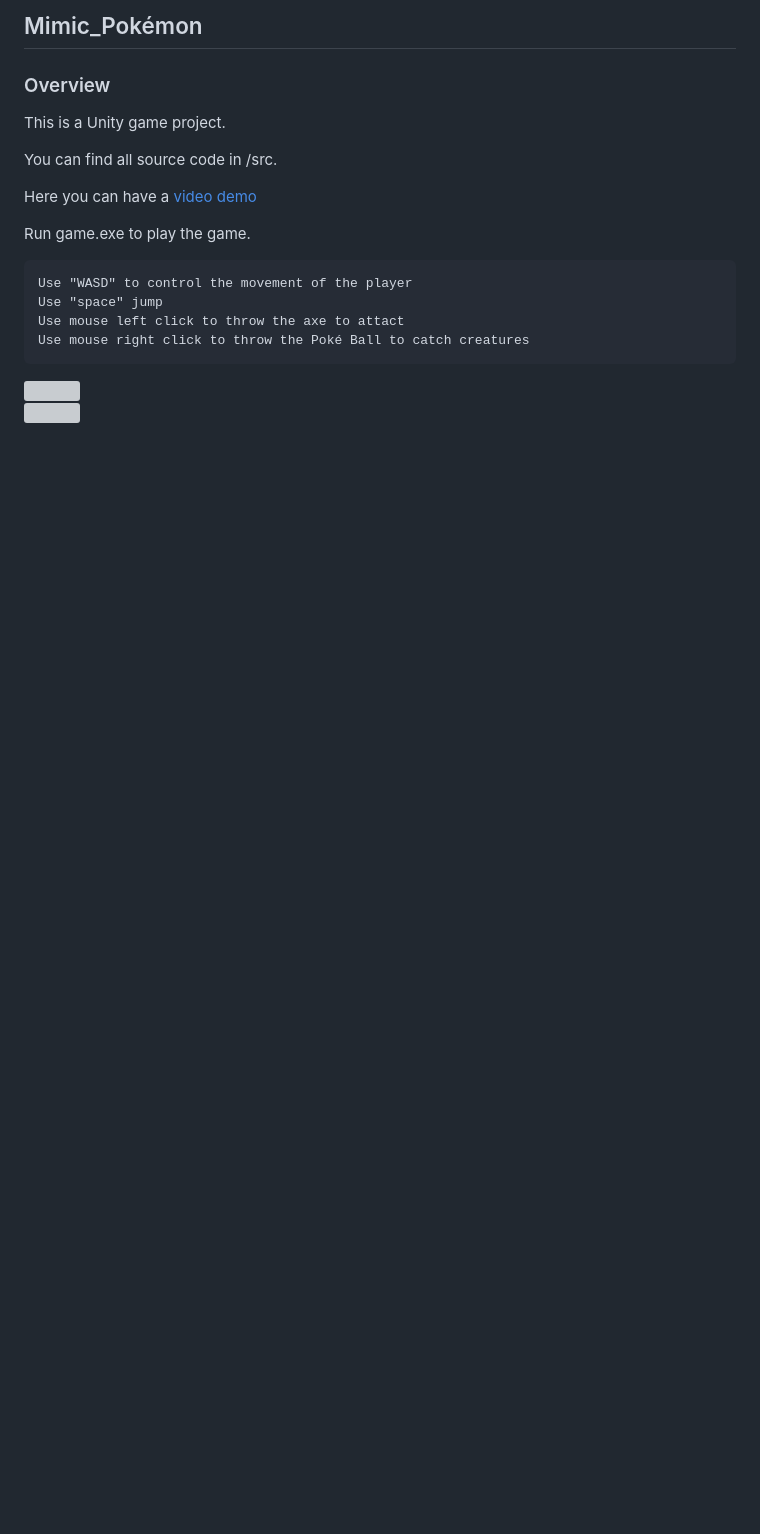
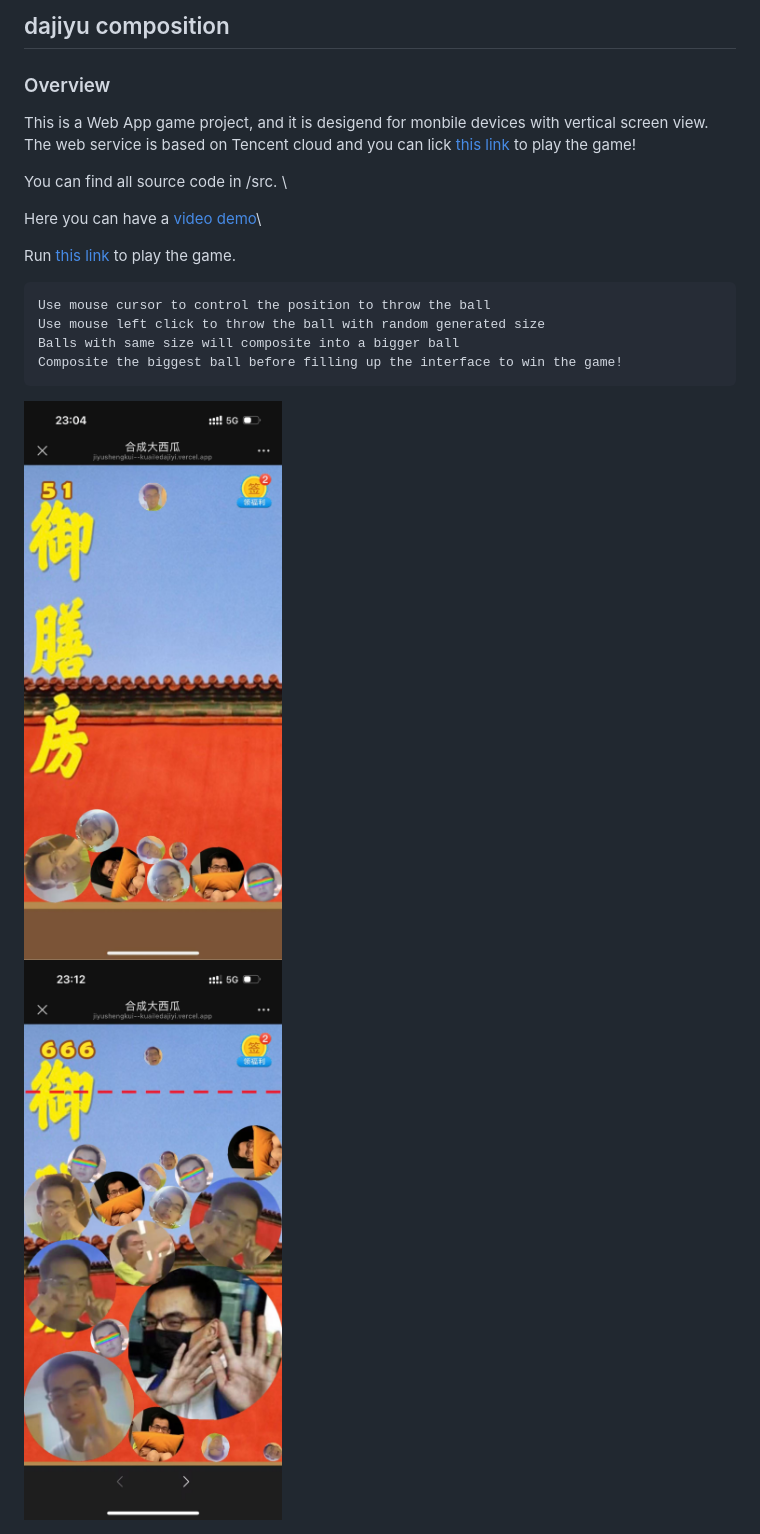
Before and after one commit to ynCAOr06/Game-Dev-Demo, a Markdown page: dajiyu-master/README.md, the part around the change. Drawn GitHub-style; pictures changed too: dajiyu-master/interface_1.jpg (added), dajiyu-master/interface_2.jpg (added); blank space fills up the shorter version; grey boxes are pictures that could not be loaded.

Commit message:
Update project dajiyu

```diff
--- a/dajiyu-master/README.md
+++ b/dajiyu-master/README.md
@@ -1,24 +1,26 @@
-## Mimic_Pokémon
+## dajiyu composition
+
 ### Overview
-This is a Unity game project.
 
-You can find all source code in /src.
+This is a Web App game project, and it is desigend for monbile devices with vertical screen view.
+The web service is based on Tencent cloud and you can lick [this link](https://jiyushengkui--kuailedajiyi.vercel.app/) to play the game!
 
-Here you can have a [video demo](https://youtu.be/8J73Ipf_oyI)
+You can find all source code in /src. \
 
-Run game.exe to play the game.
+Here you can have a [video demo](https://youtu.be/8J73Ipf_oyI)\
 
-    Use "WASD" to control the movement of the player
-    Use "space" jump
-    Use mouse left click to throw the axe to attact
-    Use mouse right click to throw the Poké Ball to catch creatures
+Run [this link](https://jiyushengkui--kuailedajiyi.vercel.app/) to play the game.
+
+    Use mouse cursor to control the position to throw the ball
+    Use mouse left click to throw the ball with random generated size
+    Balls with same size will composite into a bigger ball
+    Composite the biggest ball before filling up the interface to win the game!
 
 <div style="text-align: center;">
-  <img src="./demo1.png" width="360" height="240">
+  <img src="./interface_1.jpg" width="260" height="570">
 </div>
 <div style="text-align: center;">
-  <img src="./demo2.png" width="400" height="280">
+  <img src="./interface_2.jpg" width="260" height="570">
 </div>
 
-
 <div style="page-break-before: always;"></div>
```
